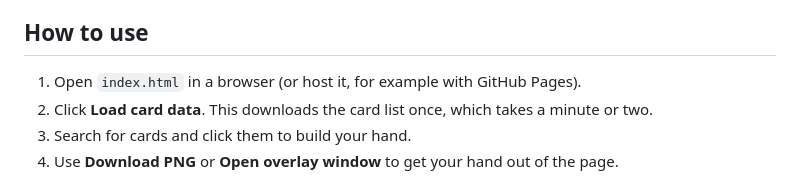
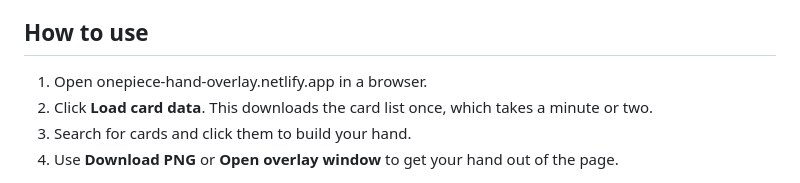
Before and after one commit to DzevoX/onepiece-hand-overlay, a Markdown page: README.md, the part around the change. GitHub-like rendering.

```diff
--- a/README.md
+++ b/README.md
@@ -17,7 +17,7 @@ It is a single HTML file with no build step, no server and no dependencies.
 
 ## How to use
 
-1. Open `index.html` in a browser (or host it, for example with GitHub Pages).
+1. Open onepiece-hand-overlay.netlify.app in a browser.
 2. Click **Load card data**. This downloads the card list once, which takes a minute or two.
 3. Search for cards and click them to build your hand.
 4. Use **Download PNG** or **Open overlay window** to get your hand out of the page.
```
